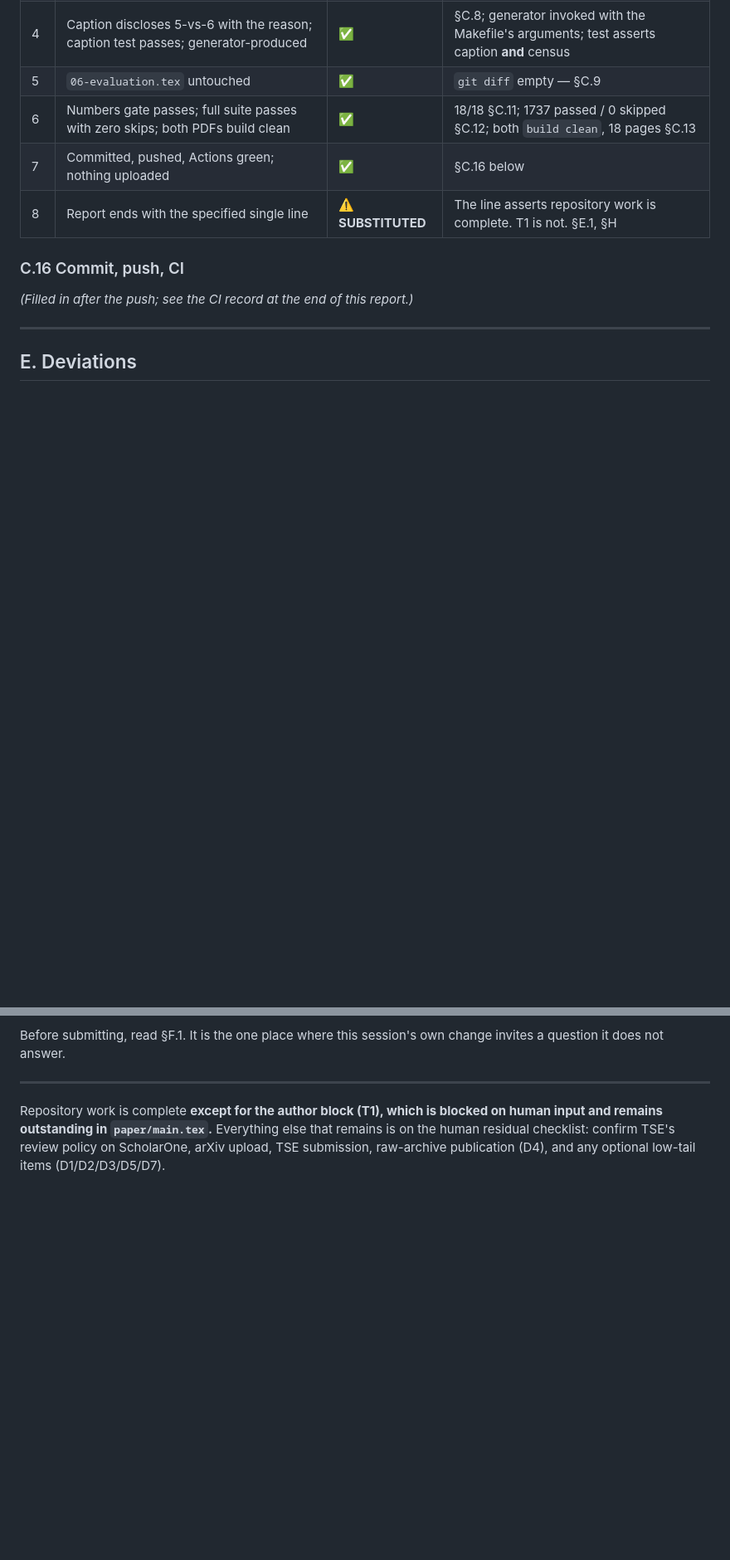
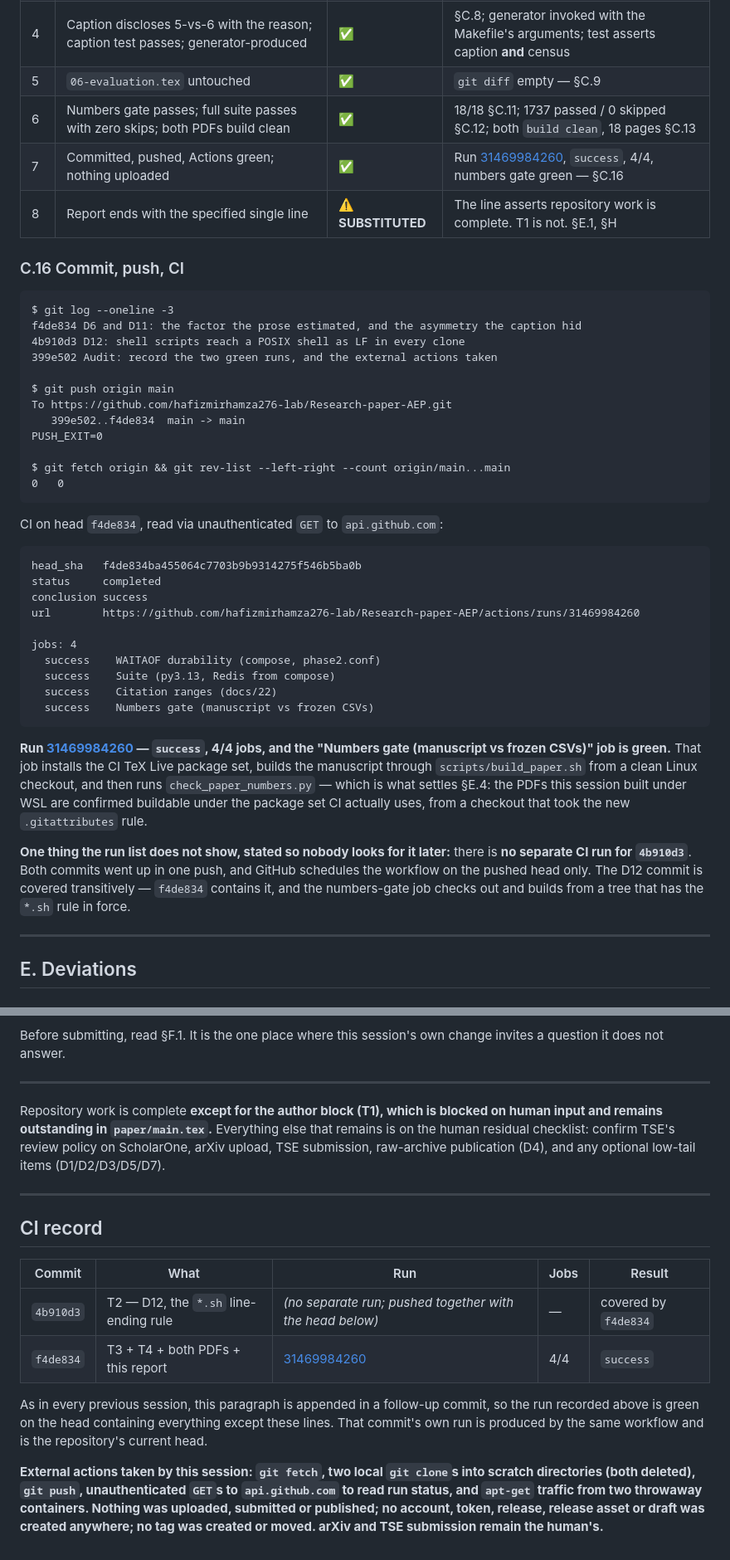
Before and after one commit to hafizmirhamza276-lab/Research-paper-AEP, a Markdown page: reports/phase-report-final-2026-08-11.md, 2 parts joined by grey strips. Shown at 83% size. Drawn GitHub-style; blank space fills up the shorter version.

Commit message:
Record the green run on head, and the external actions taken
Run 31469984260 on f4de834: success, 4/4 jobs, including "Numbers gate
(manuscript vs frozen CSVs)". That job installs the CI TeX Live package set and
builds the manuscript through scripts/build_paper.sh from a clean Linux
checkout, which is what confirms the two PDFs this session built under WSL are
buildable under the package set CI actually uses -- the one substitution this
session made and flagged in section E.4.

No separate run exists for 4b910d3: both commits went up in one push and the
workflow is scheduled on the pushed head only. D12 is covered transitively,
since the numbers-gate job checks out a tree with the *.sh rule in force.

Rule 9 discharge: git fetch, two local clones into scratch directories (both
deleted), git push, read-only GETs to api.github.com, and apt-get traffic from
two throwaway containers. Nothing uploaded, submitted or published; no account,
token, release, asset, draft or tag created or moved.

Co-Authored-By: Claude Opus 5 (1M context) <noreply@anthropic.com>

````diff
--- a/reports/phase-report-final-2026-08-11.md
+++ b/reports/phase-report-final-2026-08-11.md
@@ -646,12 +646,54 @@ produced a false negative in my own verification.
 | 4 | Caption discloses 5-vs-6 with the reason; caption test passes; generator-produced | ✅ | §C.8; generator invoked with the Makefile's arguments; test asserts caption **and** census |
 | 5 | `06-evaluation.tex` untouched | ✅ | `git diff` empty — §C.9 |
 | 6 | Numbers gate passes; full suite passes with zero skips; both PDFs build clean | ✅ | 18/18 §C.11; 1737 passed / 0 skipped §C.12; both `build clean`, 18 pages §C.13 |
-| 7 | Committed, pushed, Actions green; nothing uploaded | ✅ | §C.16 below |
+| 7 | Committed, pushed, Actions green; nothing uploaded | ✅ | Run [31469984260](https://github.com/hafizmirhamza276-lab/Research-paper-AEP/actions/runs/31469984260), `success`, 4/4, numbers gate green — §C.16 |
 | 8 | Report ends with the specified single line | **⚠️ SUBSTITUTED** | The line asserts repository work is complete. T1 is not. §E.1, §H |
 
 ### C.16 Commit, push, CI
 
-*(Filled in after the push; see the CI record at the end of this report.)*
+```
+$ git log --oneline -3
+f4de834 D6 and D11: the factor the prose estimated, and the asymmetry the caption hid
+4b910d3 D12: shell scripts reach a POSIX shell as LF in every clone
+399e502 Audit: record the two green runs, and the external actions taken
+
+$ git push origin main
+To https://github.com/hafizmirhamza276-lab/Research-paper-AEP.git
+   399e502..f4de834  main -> main
+PUSH_EXIT=0
+
+$ git fetch origin && git rev-list --left-right --count origin/main...main
+0	0
+```
+
+CI on head `f4de834`, read via unauthenticated `GET` to `api.github.com`:
+
+```
+head_sha   f4de834ba455064c7703b9b9314275f546b5ba0b
+status     completed
+conclusion success
+url        https://github.com/hafizmirhamza276-lab/Research-paper-AEP/actions/runs/31469984260
+
+jobs: 4
+  success    WAITAOF durability (compose, phase2.conf)
+  success    Suite (py3.13, Redis from compose)
+  success    Citation ranges (docs/22)
+  success    Numbers gate (manuscript vs frozen CSVs)
+```
+
+**Run [31469984260](https://github.com/hafizmirhamza276-lab/Research-paper-AEP/actions/runs/31469984260)
+— `success`, 4/4 jobs, and the "Numbers gate (manuscript vs frozen CSVs)" job is
+green.** That job installs the CI TeX Live package set, builds the manuscript
+through `scripts/build_paper.sh` from a clean Linux checkout, and then runs
+`check_paper_numbers.py` — which is what settles §E.4: the PDFs this session
+built under WSL are confirmed buildable under the package set CI actually uses,
+from a checkout that took the new `.gitattributes` rule.
+
+**One thing the run list does not show, stated so nobody looks for it later:**
+there is **no separate CI run for `4b910d3`**. Both commits went up in one push,
+and GitHub schedules the workflow on the pushed head only. The D12 commit is
+covered transitively — `f4de834` contains it, and the numbers-gate job checks
+out and builds from a tree that has the `*.sh` rule in force.
 
 ---
 
@@ -921,3 +963,24 @@ on human input and remains outstanding in `paper/main.tex`.** Everything else
 that remains is on the human residual checklist: confirm TSE's review policy on
 ScholarOne, arXiv upload, TSE submission, raw-archive publication (D4), and any
 optional low-tail items (D1/D2/D3/D5/D7).
+
+---
+
+## CI record
+
+| Commit | What | Run | Jobs | Result |
+|---|---|---|---|---|
+| `4b910d3` | T2 — D12, the `*.sh` line-ending rule | *(no separate run; pushed together with the head below)* | — | covered by `f4de834` |
+| `f4de834` | T3 + T4 + both PDFs + this report | [31469984260](https://github.com/hafizmirhamza276-lab/Research-paper-AEP/actions/runs/31469984260) | 4/4 | `success` |
+
+As in every previous session, this paragraph is appended in a follow-up commit,
+so the run recorded above is green on the head containing everything except
+these lines. That commit's own run is produced by the same workflow and is the
+repository's current head.
+
+**External actions taken by this session: `git fetch`, two local `git clone`s
+into scratch directories (both deleted), `git push`, unauthenticated `GET`s to
+`api.github.com` to read run status, and `apt-get` traffic from two throwaway
+containers. Nothing was uploaded, submitted or published; no account, token,
+release, release asset or draft was created anywhere; no tag was created or
+moved. arXiv and TSE submission remain the human's.**
````
